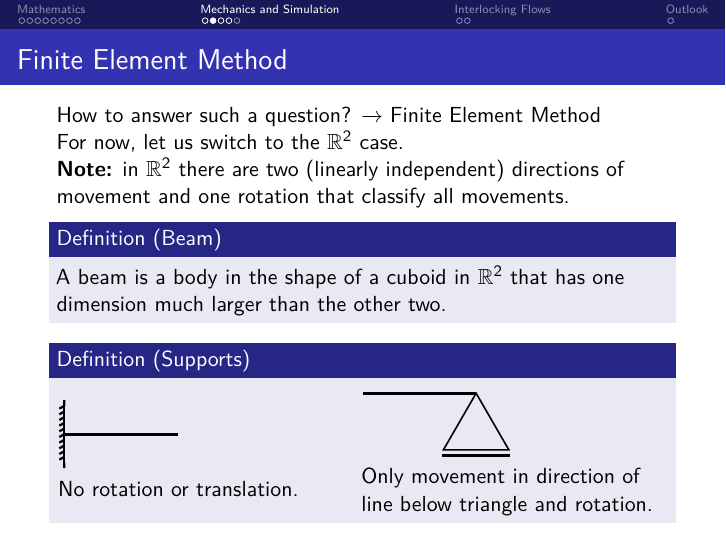
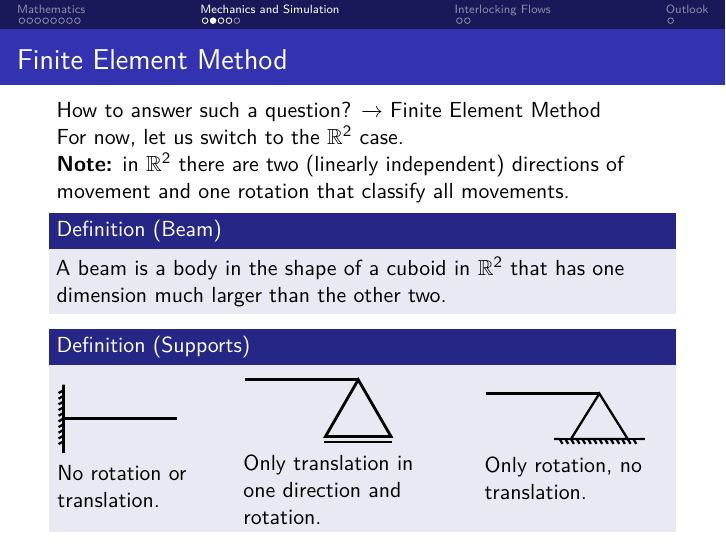
Before and after one commit to schnellecom/slides-arrangement-paper, LaTeX slides (main.tex): page 40 of 47 before the commit and page 41 of 48 after it. Compiled offline with pdfLaTeX.

Commit message:
add more fixed support

```diff
--- a/main.tex
+++ b/main.tex
@@ -259,7 +259,7 @@ isbn=false,
     \pause
     \begin{definition}[Supports]
         \begin{columns}
-        \begin{column}{0.4\textwidth}
+        \begin{column}{0.21\textwidth}
             \begin{tikzpicture}
                 \draw[line width=0.5mm] (0,0) -- (2,0);
                 \FixedSupport[270]{0,0}{1.5}
@@ -267,7 +267,7 @@ isbn=false,
             No rotation or translation.
         \end{column}
         \pause
-        \begin{column}{0.5\textwidth}
+        \begin{column}{0.3\textwidth}
             \begin{tikzpicture}
                 \node[draw=none] at (2,0.1) {};
                 \draw[line width=0.5mm] (0,0) -- (2,0);
@@ -275,11 +275,19 @@ isbn=false,
                     isosceles triangle apex angle=60,
                     draw,
                     rotate=90,
-                    thick,
+                    line width =0.5mm,
                     minimum size =1cm] (T2)at (2,-0.7){};
                 \draw[line width=0.5mm] (1.4,-1.1) -- (2.6,-1.1);
             \end{tikzpicture}\\
-            Only movement in direction of line below triangle and rotation.
+            Only translation in one direction and rotation.
+        \end{column}
+        \pause
+        \begin{column}{0.3\textwidth}
+            \begin{tikzpicture}
+                \draw[line width=0.5mm] (0,0) -- (2,0);
+                \HingeSupport[0]{2,0}{2}
+            \end{tikzpicture}\\
+            Only rotation, no translation.
         \end{column}
         \end{columns}
     \end{definition}
```
Also changed, not shown: main.pdf.
